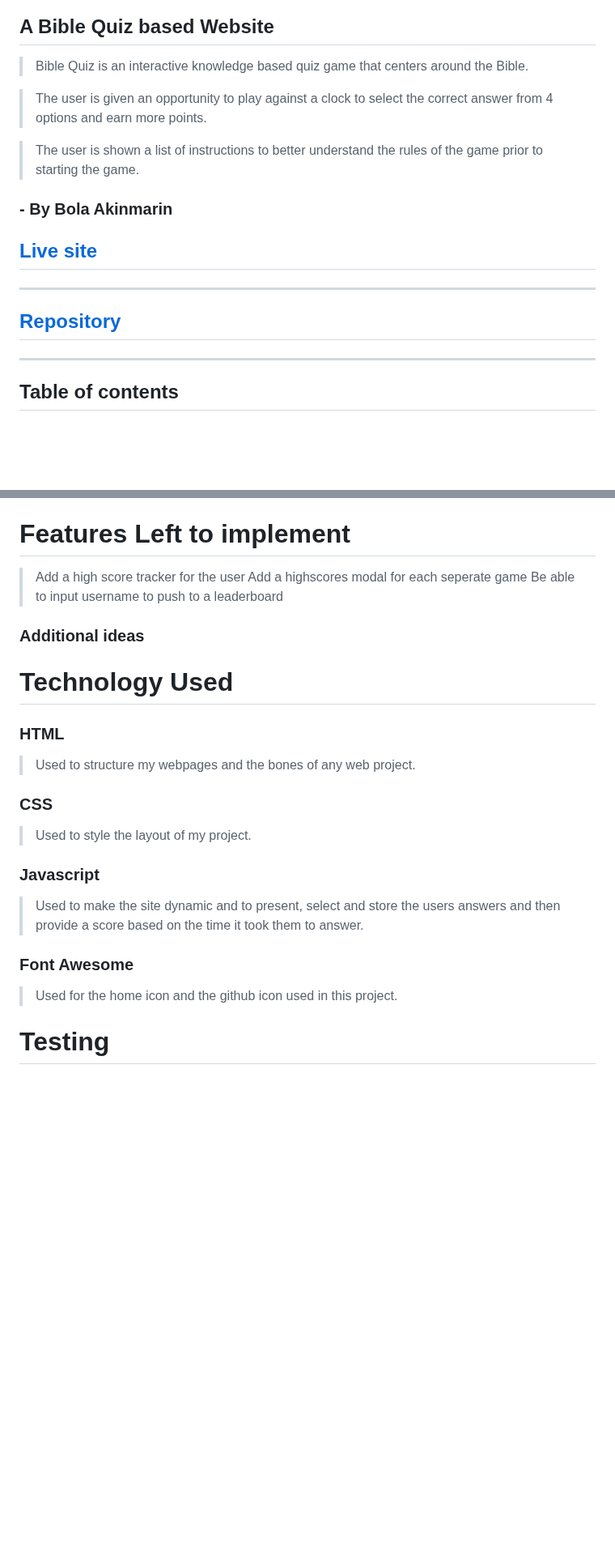
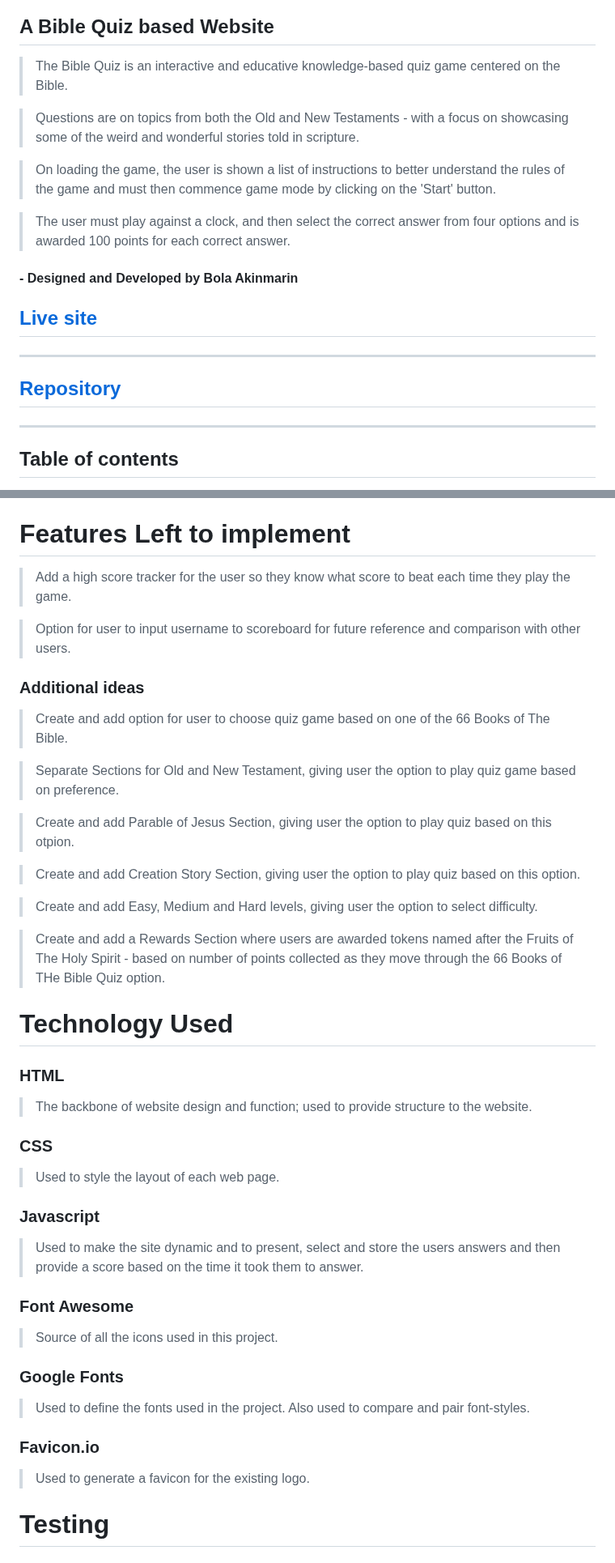
Before and after one commit to BAkinmarin/bible-quiz-game, a Markdown page: README.md, 2 parts joined by grey strips. Shown at 81% size. GitHub-like rendering; blank space fills up the shorter version.

```diff
--- a/README.md
+++ b/README.md
@@ -3,15 +3,17 @@
 ![am I responsive screenshot]()
 
 ## A Bible Quiz based Website
-> Bible Quiz is an interactive knowledge based quiz game that centers around the Bible.
+> The Bible Quiz is an interactive and educative knowledge-based quiz game centered on the Bible.
 
-> The user is given an opportunity to play against a clock to select the correct answer from 4 options and earn more points.
+> Questions are on topics from both the Old and New Testaments - with a focus on showcasing some of the weird and wonderful stories told in scripture.
 
->The user is shown a list of instructions to better understand the rules of the game prior to starting the game.
+> On loading the game, the user is shown a list of instructions to better understand the rules of the game and must then commence game mode by clicking on the 'Start' button.
 
-### - By Bola Akinmarin
+> The user must play against a clock, and then select the correct answer from four options and is awarded 100 points for each correct answer.
 
-## **[Live site]()**
+#### - Designed and Developed by Bola Akinmarin
+
+## **[Live site](https://bakinmarin.github.io/bible-quiz-game/)**
 
 ------------------------------------------------------------------
 
@@ -139,27 +135,42 @@ The user can also see a record of the questions, images, correct answer and thei
 
 <a name="left"></a>
 # Features Left to implement
-> Add a high score tracker for the user
-> Add a highscores modal for each seperate game
-> Be able to input username to push to a leaderboard
+> Add a high score tracker for the user so they know what score to beat each time they play the game.
+
+> Option for user to input username to scoreboard for future reference and comparison with other users.
 
 ### Additional ideas
+> Create and add option for user to choose quiz game based on one of the 66 Books of The Bible.
 
->
+> Separate Sections for Old and New Testament, giving user the option to play quiz game based on preference.
+
+> Create and add Parable of Jesus Section, giving user the option to play quiz based on this otpion.
+
+> Create and add Creation Story Section, giving user the option to play quiz based on this option.
+
+> Create and add Easy, Medium and Hard levels, giving user the option to select difficulty.
+
+> Create and add a Rewards Section where users are awarded tokens named after the Fruits of The Holy Spirit - based on number of points collected as they move through the 66 Books of THe Bible Quiz option.
 
 <a name="tech"></a>
 # Technology Used
 ### HTML
-> Used to structure my webpages and the bones of any web project.
+> The backbone of website design and function; used to provide structure to the website.
 
 ### CSS
-> Used to style the layout of my project.
+> Used to style the layout of each web page.
 
 ### Javascript
 > Used to make the site dynamic and to present, select and store the users answers and then provide a score based on the time it took them to answer.
 
 ### Font Awesome
-> Used for the home icon and the github icon used in this project.
+> Source of all the icons used in this project.
+
+### Google Fonts
+> Used to define the fonts used in the project. Also used to compare and pair font-styles.
+
+### Favicon.io
+> Used to generate a favicon for the existing logo.
 
 <a name="testing"></a>
 # Testing
```
Also changed, not shown: other parts of README.md (+37 -35 lines).
